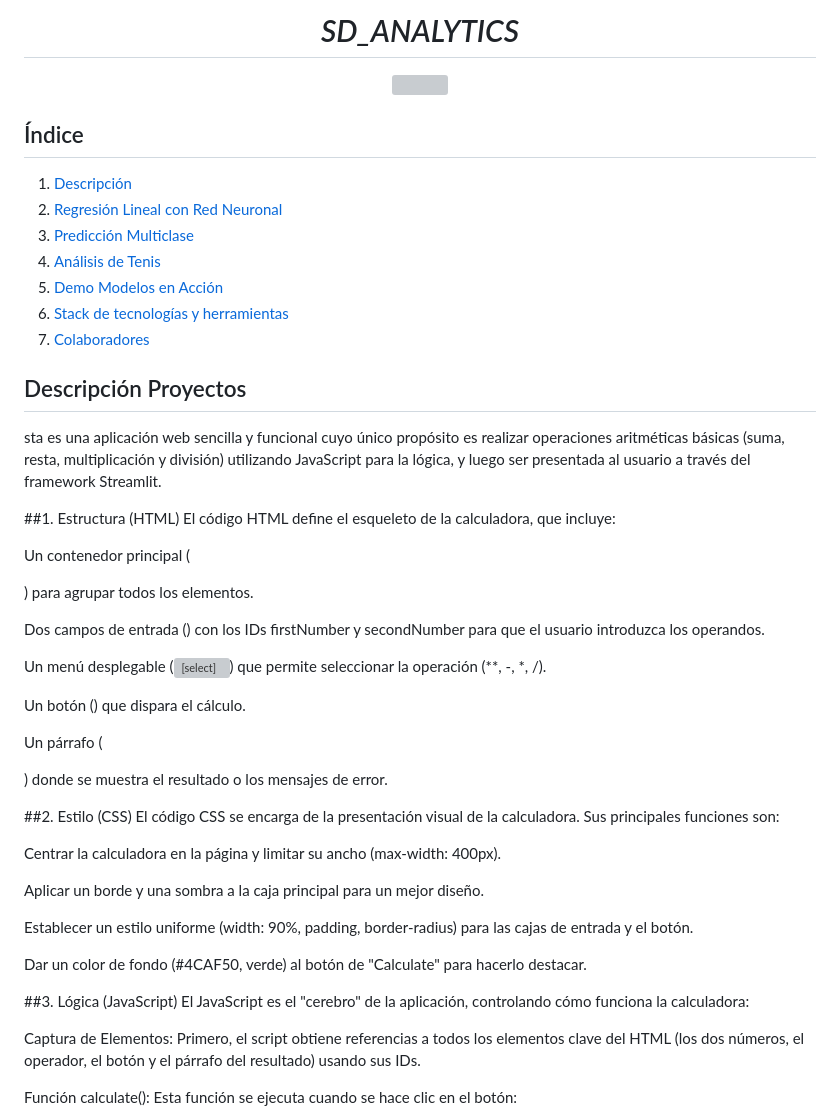
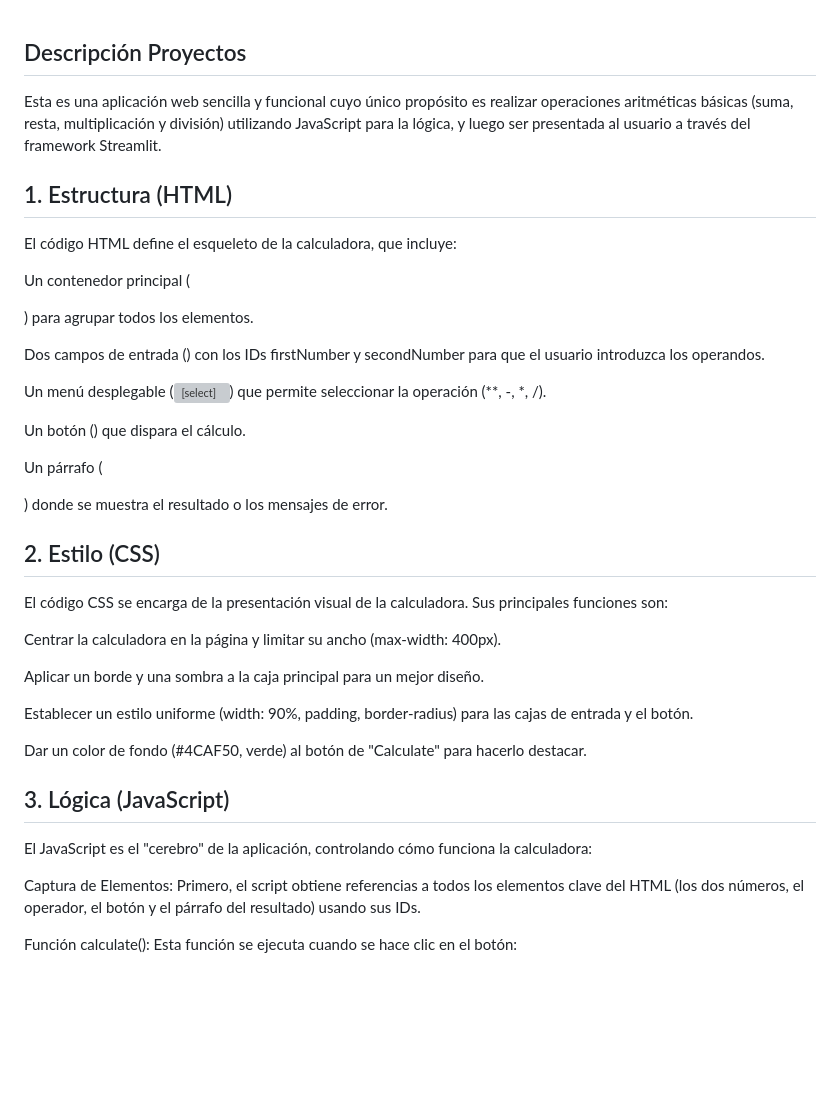
Before and after one commit to Sergius-DS/calculadora_online_java_script, a Markdown page: README.md, the part around one of its changes. Rendered like a GitHub page; blank space fills up the shorter version; grey boxes are pictures that could not be loaded.

```diff
--- a/README.md
+++ b/README.md
@@ -1,23 +1,9 @@
-# <h1 align="center">_SD_ANALYTICS_</h1>
-<p align="center">
-  <img src="images/SD_analytics.png"  height="400">
-<p align="center">
-
-## Índice
-
-1. [Descripción](#Descripción-Proyectos)
-2. [Regresión Lineal con Red Neuronal](#Regresión-Lineal-con-Red-Neuronal)
-3. [Predicción Multiclase](#Predicción-Multiclase)
-4. [Análisis de Tenis](#Análisis-de-Tenis)
-5. [Demo Modelos en Acción](#Demo-Modelos-en-Acción)
-6. [Stack de tecnologías y herramientas](#Stack-de-tecnologías-y-herramientas)
-7. [Colaboradores](#Colaboradores)
 
 ## Descripción Proyectos
 
-sta es una aplicación web sencilla y funcional cuyo único propósito es realizar operaciones aritméticas básicas (suma, resta, multiplicación y división) utilizando JavaScript para la lógica, y luego ser presentada al usuario a través del framework Streamlit.
+Esta es una aplicación web sencilla y funcional cuyo único propósito es realizar operaciones aritméticas básicas (suma, resta, multiplicación y división) utilizando JavaScript para la lógica, y luego ser presentada al usuario a través del framework Streamlit.
 
-##1. Estructura (HTML)
+## 1. Estructura (HTML)
 El código HTML define el esqueleto de la calculadora, que incluye:
 
 Un contenedor principal (<div class="container">) para agrupar todos los elementos.
@@ -30,7 +16,7 @@ Un botón (<button id="calculate">) que dispara el cálculo.
 
 Un párrafo (<p id="result">) donde se muestra el resultado o los mensajes de error.
 
-##2. Estilo (CSS)
+## 2. Estilo (CSS)
 El código CSS se encarga de la presentación visual de la calculadora. Sus principales funciones son:
 
 Centrar la calculadora en la página y limitar su ancho (max-width: 400px).
@@ -41,7 +27,7 @@ Establecer un estilo uniforme (width: 90%, padding, border-radius) para las caja
 
 Dar un color de fondo (#4CAF50, verde) al botón de "Calculate" para hacerlo destacar.
 
-##3. Lógica (JavaScript)
+## 3. Lógica (JavaScript)
 El JavaScript es el "cerebro" de la aplicación, controlando cómo funciona la calculadora:
 
 Captura de Elementos: Primero, el script obtiene referencias a todos los elementos clave del HTML (los dos números, el operador, el botón y el párrafo del resultado) usando sus IDs.
```
Also changed, not shown: other parts of README.md (+1 -1 lines).
